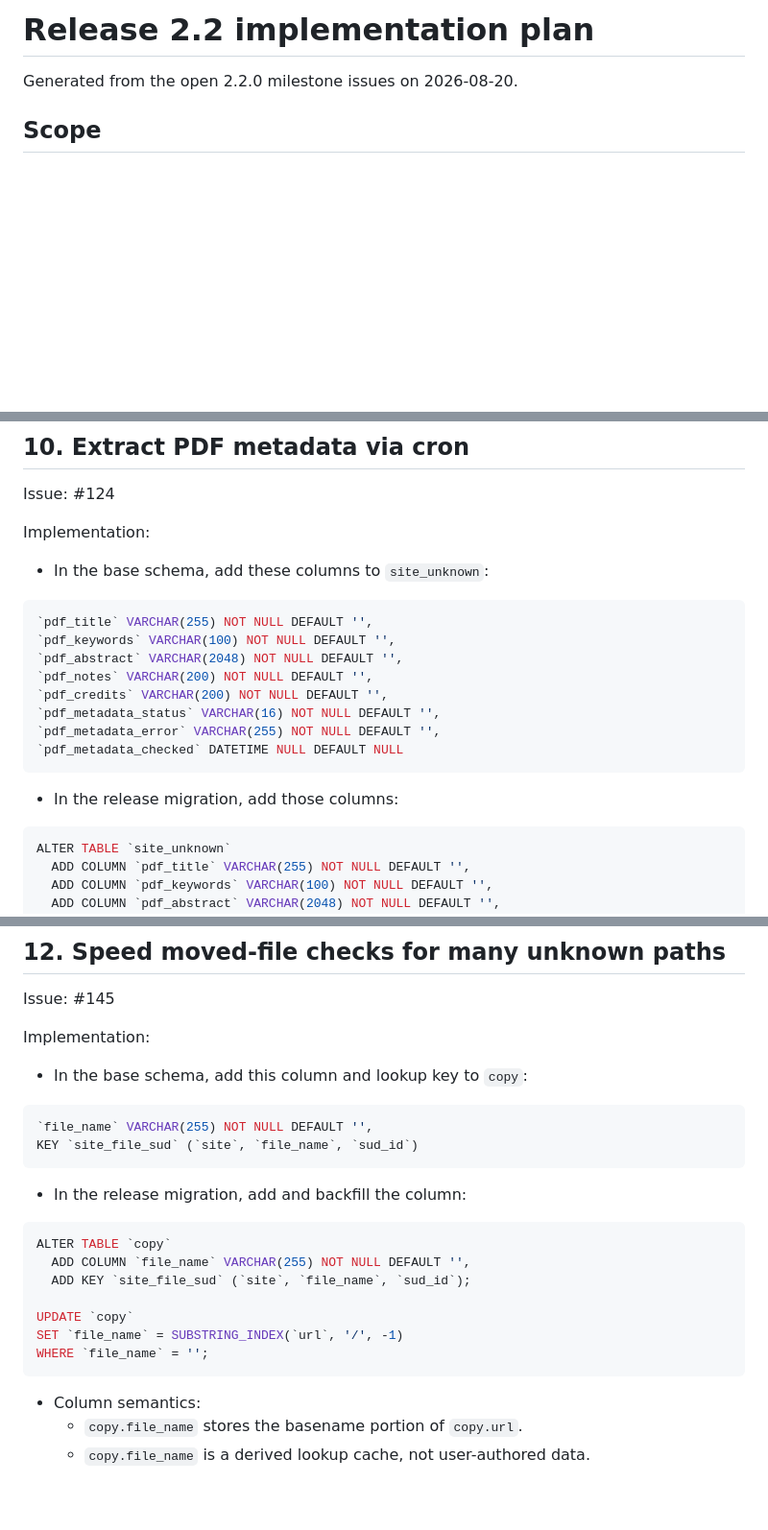
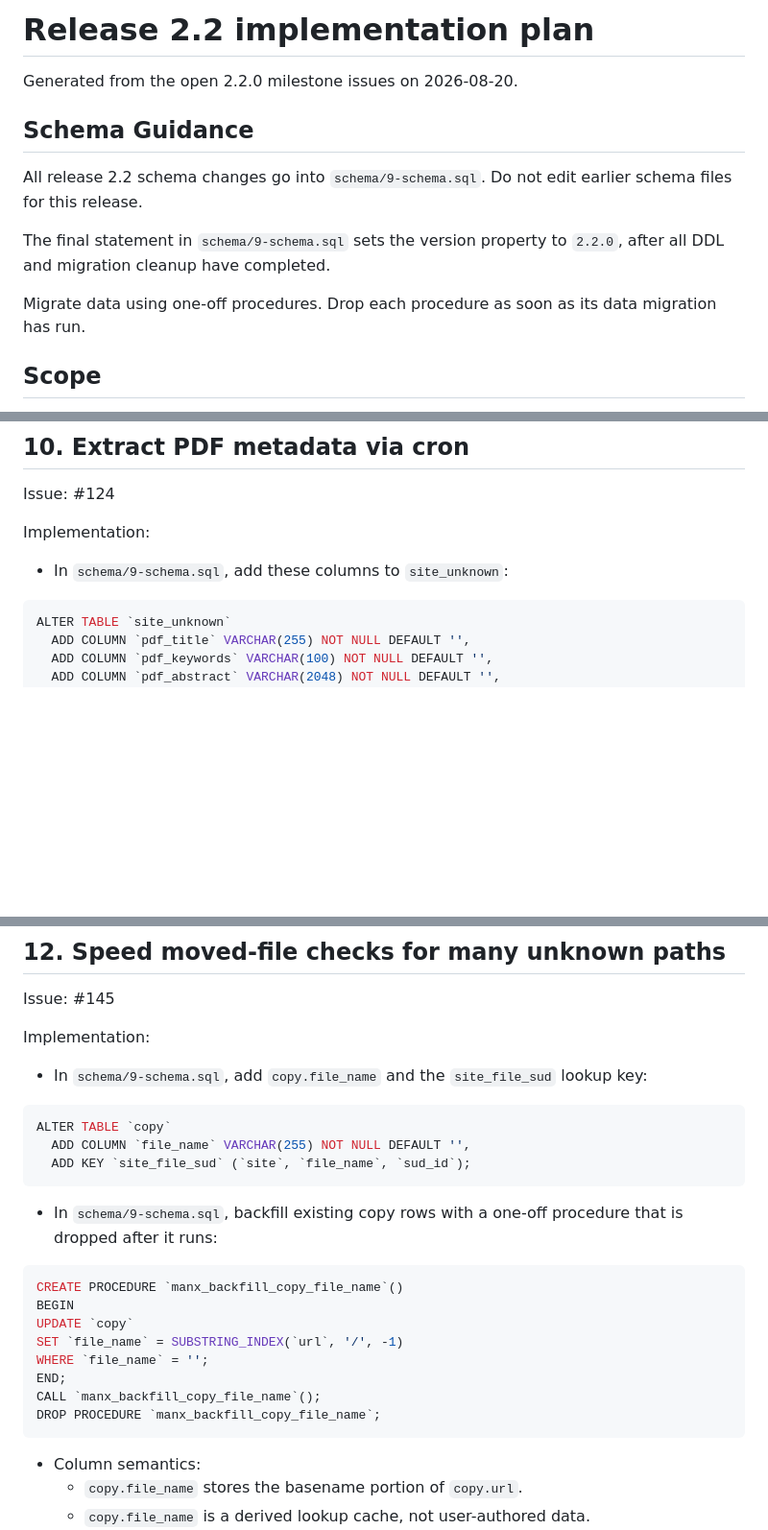
Before and after one commit to LegalizeAdulthood/manx, a Markdown page: docs/release-2.2.md, 3 parts joined by grey strips. Shown at 96% size. GitHub-like rendering; blank space fills up the shorter version.

Commit message:
Clarify schema SQL script guidance

````diff
--- a/docs/release-2.2.md
+++ b/docs/release-2.2.md
@@ -1,6 +1,17 @@
 # Release 2.2 implementation plan
 
 Generated from the open 2.2.0 milestone issues on 2026-08-20.
+
+## Schema Guidance
+
+All release 2.2 schema changes go into `schema/9-schema.sql`.  Do not
+edit earlier schema files for this release.
+
+The final statement in `schema/9-schema.sql` sets the version property to
+`2.2.0`, after all DDL and migration cleanup have completed.
+
+Migrate data using one-off procedures.  Drop each procedure as soon as
+its data migration has run.
 
 ## Scope
 
@@ -353,20 +365,7 @@ Issue: #124
 
 Implementation:
 
-- In the base schema, add these columns to `site_unknown`:
-
-```sql
-`pdf_title` VARCHAR(255) NOT NULL DEFAULT '',
-`pdf_keywords` VARCHAR(100) NOT NULL DEFAULT '',
-`pdf_abstract` VARCHAR(2048) NOT NULL DEFAULT '',
-`pdf_notes` VARCHAR(200) NOT NULL DEFAULT '',
-`pdf_credits` VARCHAR(200) NOT NULL DEFAULT '',
-`pdf_metadata_status` VARCHAR(16) NOT NULL DEFAULT '',
-`pdf_metadata_error` VARCHAR(255) NOT NULL DEFAULT '',
-`pdf_metadata_checked` DATETIME NULL DEFAULT NULL
-```
-
-- In the release migration, add those columns:
+- In `schema/9-schema.sql`, add these columns to `site_unknown`:
 
 ```sql
 ALTER TABLE `site_unknown`
@@ -462,23 +461,27 @@ Issue: #145
 
 Implementation:
 
-- In the base schema, add this column and lookup key to `copy`:
-
-```sql
-`file_name` VARCHAR(255) NOT NULL DEFAULT '',
-KEY `site_file_sud` (`site`, `file_name`, `sud_id`)
-```
-
-- In the release migration, add and backfill the column:
+- In `schema/9-schema.sql`, add `copy.file_name` and the
+  `site_file_sud` lookup key:
 
 ```sql
 ALTER TABLE `copy`
   ADD COLUMN `file_name` VARCHAR(255) NOT NULL DEFAULT '',
   ADD KEY `site_file_sud` (`site`, `file_name`, `sud_id`);
+```
 
+- In `schema/9-schema.sql`, backfill existing copy rows with a one-off
+  procedure that is dropped after it runs:
+
+```sql
+CREATE PROCEDURE `manx_backfill_copy_file_name`()
+BEGIN
 UPDATE `copy`
 SET `file_name` = SUBSTRING_INDEX(`url`, '/', -1)
 WHERE `file_name` = '';
+END;
+CALL `manx_backfill_copy_file_name`();
+DROP PROCEDURE `manx_backfill_copy_file_name`;
 ```
 
 - Column semantics:
````
Also changed, not shown: other parts of docs/release-2.2.md (+8 -7 lines).
